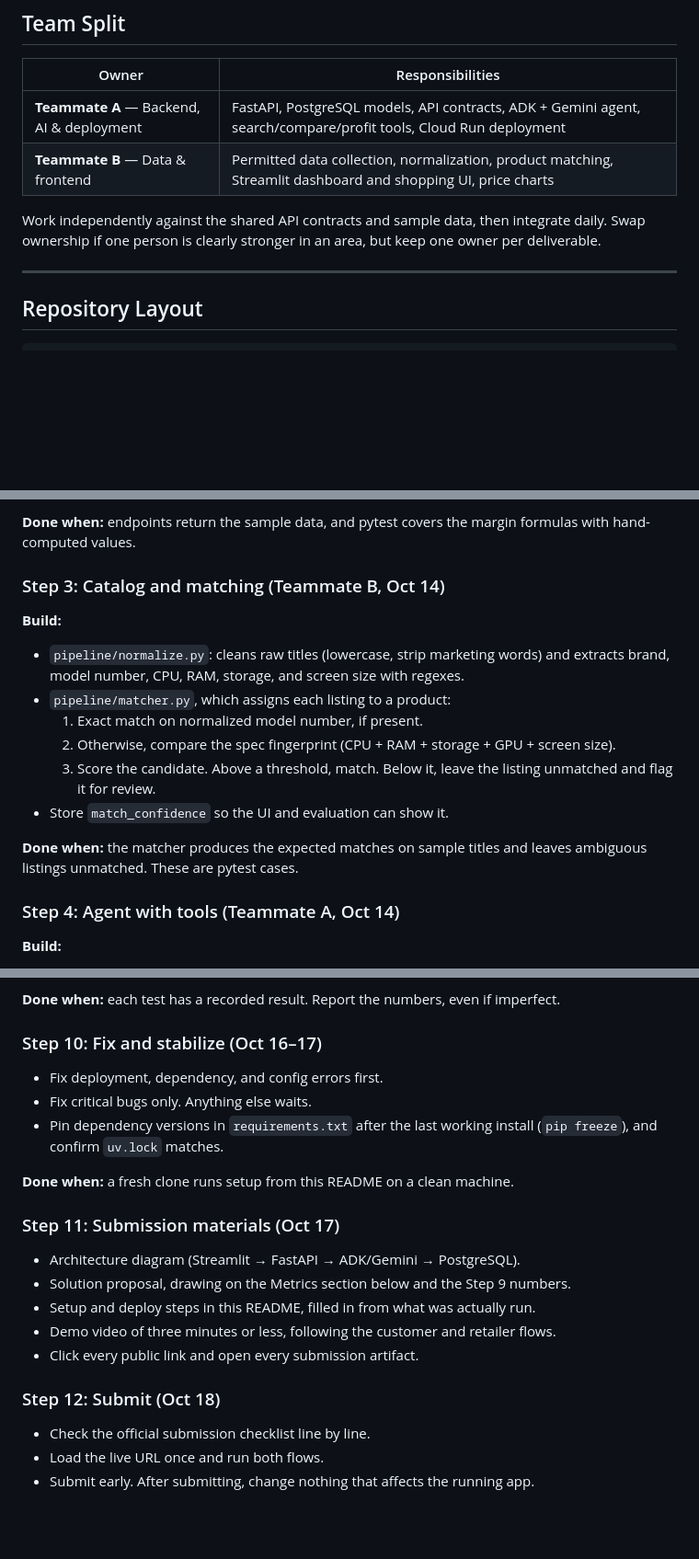
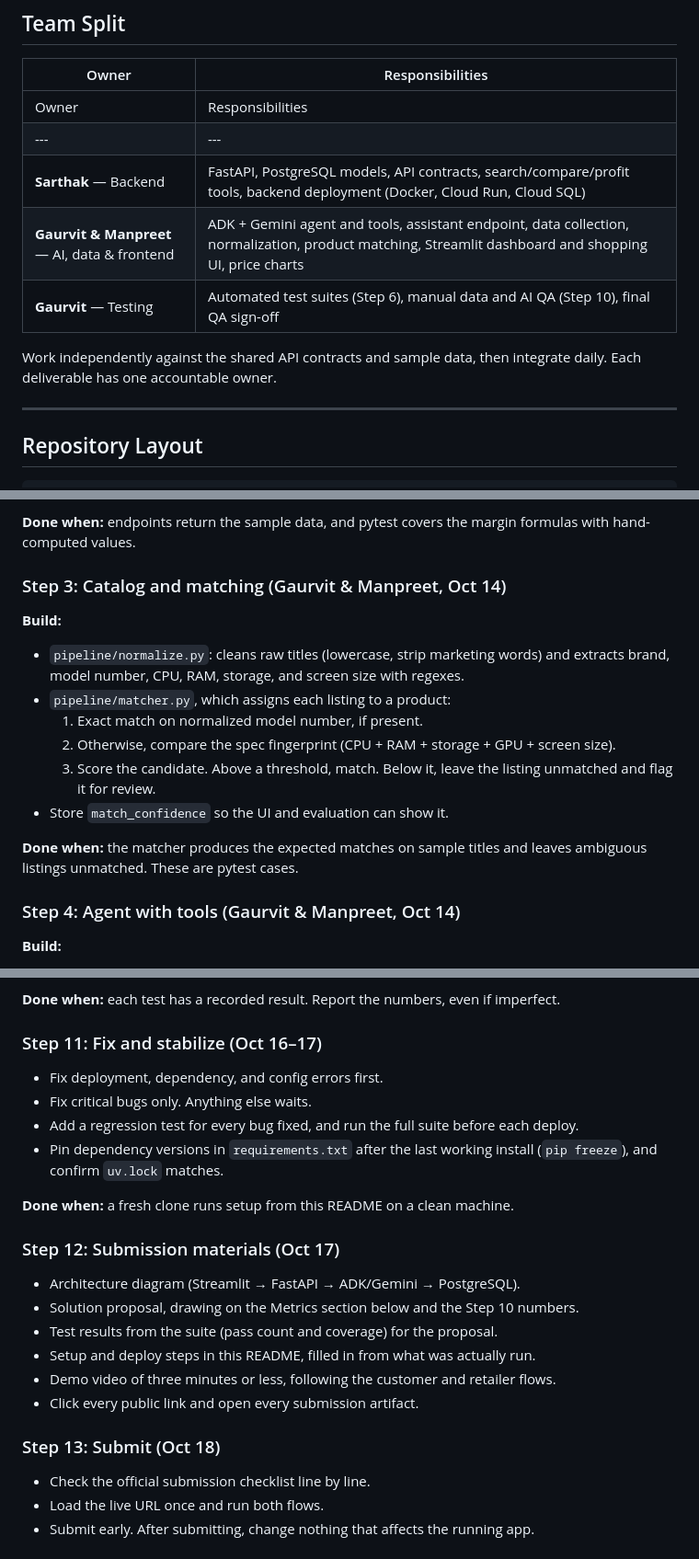
Before and after one commit to Manpreets1002/RetailPilot, a Markdown page: plans/Plan of Action.md, 3 parts joined by grey strips. Shown at 92% size. Drawn GitHub-style; blank space fills up the shorter version.

```diff
--- a/README.md
+++ b/plans/Plan of Action.md
@@ -45,10 +45,13 @@ Keep it simple. No microservices, Kubernetes, or multi-agent setups before the d
 
 | Owner | Responsibilities |
 |---|---|
-| **Teammate A** — Backend, AI & deployment | FastAPI, PostgreSQL models, API contracts, ADK + Gemini agent, search/compare/profit tools, Cloud Run deployment |
-| **Teammate B** — Data & frontend | Permitted data collection, normalization, product matching, Streamlit dashboard and shopping UI, price charts |
+| Owner | Responsibilities |
+|---|---|
+| **Sarthak** — Backend | FastAPI, PostgreSQL models, API contracts, search/compare/profit tools, backend deployment (Docker, Cloud Run, Cloud SQL) |
+| **Gaurvit & Manpreet** — AI, data & frontend | ADK + Gemini agent and tools, assistant endpoint, data collection, normalization, product matching, Streamlit dashboard and shopping UI, price charts |
+| **Gaurvit** — Testing | Automated test suites (Step 6), manual data and AI QA (Step 10), final QA sign-off |
 
-Work independently against the shared API contracts and sample data, then integrate daily. Swap ownership if one person is clearly stronger in an area, but keep one owner per deliverable.
+Work independently against the shared API contracts and sample data, then integrate daily. Each deliverable has one accountable owner.
 
 ---
 
@@ -141,7 +144,7 @@ Every price returned by the API must carry `source_url` and `observed_at`.
 
 **Done when:** endpoints return the sample data, and pytest covers the margin formulas with hand-computed values.
 
-### Step 3: Catalog and matching (Teammate B, Oct 14)
+### Step 3: Catalog and matching (Gaurvit & Manpreet, Oct 14)
 
 **Build:**
 - `pipeline/normalize.py`: cleans raw titles (lowercase, strip marketing words) and extracts brand, model number, CPU, RAM, storage, and screen size with regexes.
@@ -153,7 +156,7 @@ Every price returned by the API must carry `source_url` and `observed_at`.
 
 **Done when:** the matcher produces the expected matches on sample titles and leaves ambiguous listings unmatched. These are pytest cases.
 
-### Step 4: Agent with tools (Teammate A, Oct 14)
+### Step 4: Agent with tools (Gaurvit & Manpreet, Oct 14)
 
 **Build:**
 - `agent/tools.py`: plain Python functions with type hints and docstrings, which ADK uses as tool schemas:
@@ -215,23 +244,25 @@ Every price returned by the API must carry `source_url` and `observed_at`.
 
 **Done when:** each test has a recorded result. Report the numbers, even if imperfect.
 
-### Step 10: Fix and stabilize (Oct 16–17)
+### Step 11: Fix and stabilize (Oct 16–17)
 
 - Fix deployment, dependency, and config errors first.
 - Fix critical bugs only. Anything else waits.
+- Add a regression test for every bug fixed, and run the full suite before each deploy.
 - Pin dependency versions in `requirements.txt` after the last working install (`pip freeze`), and confirm `uv.lock` matches.
 
 **Done when:** a fresh clone runs setup from this README on a clean machine.
 
-### Step 11: Submission materials (Oct 17)
+### Step 12: Submission materials (Oct 17)
 
 - Architecture diagram (Streamlit → FastAPI → ADK/Gemini → PostgreSQL).
-- Solution proposal, drawing on the Metrics section below and the Step 9 numbers.
+- Solution proposal, drawing on the Metrics section below and the Step 10 numbers.
+- Test results from the suite (pass count and coverage) for the proposal.
 - Setup and deploy steps in this README, filled in from what was actually run.
 - Demo video of three minutes or less, following the customer and retailer flows.
 - Click every public link and open every submission artifact.
 
-### Step 12: Submit (Oct 18)
+### Step 13: Submit (Oct 18)
 
 - Check the official submission checklist line by line.
 - Load the live URL once and run both flows.
```
Also changed, not shown: other parts of plans/Plan of Action.md (+33 -6 lines).
